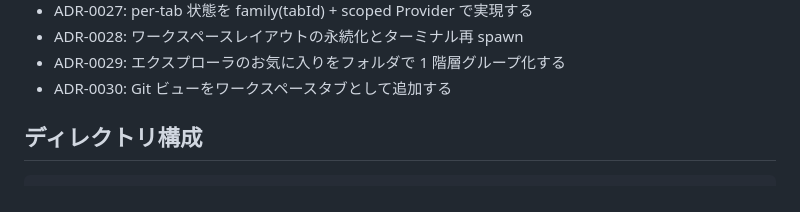
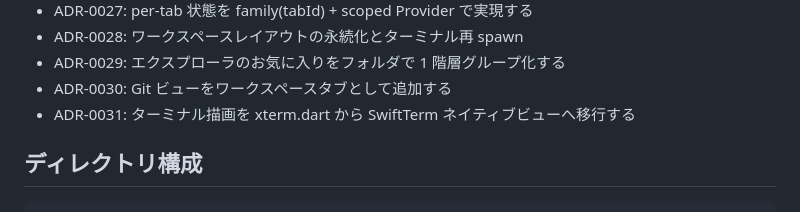
Before and after one commit to yahir0/Roola, a Markdown page: CLAUDE.md, the part around the change. Drawn GitHub-style.

```diff
--- a/CLAUDE.md
+++ b/CLAUDE.md
@@ -92,6 +92,7 @@ Mac 向けの汎用ターミナルランチャーアプリ（Flutter Desktop / m
 - ADR-0028: ワークスペースレイアウトの永続化とターミナル再 spawn
 - ADR-0029: エクスプローラのお気に入りをフォルダで 1 階層グループ化する
 - ADR-0030: Git ビューをワークスペースタブとして追加する
+- ADR-0031: ターミナル描画を xterm.dart から SwiftTerm ネイティブビューへ移行する
 
 ## ディレクトリ構成
 
```
Also changed, not shown: docs/adr/0031-terminal-swiftterm-native-view.md (added, +92 -0 lines), docs/adr/README.md (+1 -0 lines).
